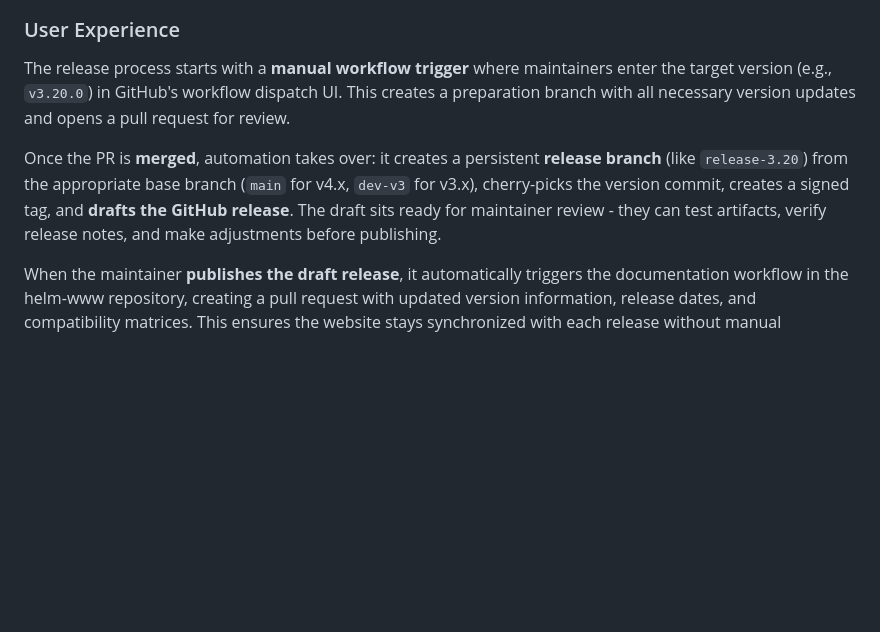
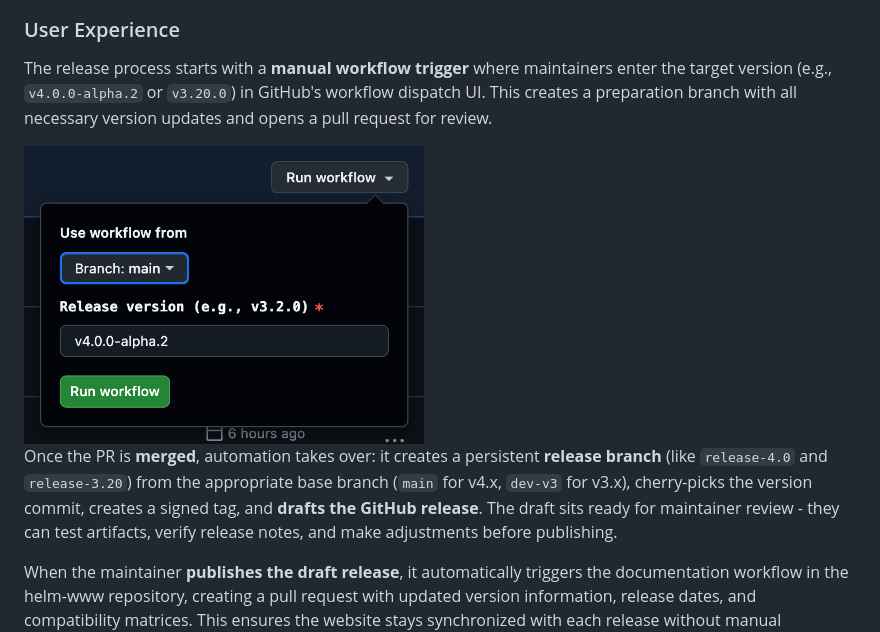
Before and after one commit to helm/community, a Markdown page: hips/hip-9999.md, the part around one of its changes. GitHub-like rendering; pictures changed too: hips/hip-9999-01.png (added); blank space fills up the shorter version.

Commit message:
manual workflow run image
Signed-off-by: Scott Rigby <scott@r6by.com>

```diff
--- a/hips/hip-9999.md
+++ b/hips/hip-9999.md
@@ -52,9 +52,11 @@ flowchart TD
 
 ### User Experience
 
-The release process starts with a **manual workflow trigger** where maintainers enter the target version (e.g., `v3.20.0`) in GitHub's workflow dispatch UI. This creates a preparation branch with all necessary version updates and opens a pull request for review.
+The release process starts with a **manual workflow trigger** where maintainers enter the target version (e.g., `v4.0.0-alpha.2` or `v3.20.0`) in GitHub's workflow dispatch UI. This creates a preparation branch with all necessary version updates and opens a pull request for review.
 
-Once the PR is **merged**, automation takes over: it creates a persistent **release branch** (like `release-3.20`) from the appropriate base branch (`main` for v4.x, `dev-v3` for v3.x), cherry-picks the version commit, creates a signed tag, and **drafts the GitHub release**. The draft sits ready for maintainer review - they can test artifacts, verify release notes, and make adjustments before publishing.
+<img src="./hip-9999-01.png" width="400" />
+
+Once the PR is **merged**, automation takes over: it creates a persistent **release branch** (like `release-4.0` and `release-3.20`) from the appropriate base branch (`main` for v4.x, `dev-v3` for v3.x), cherry-picks the version commit, creates a signed tag, and **drafts the GitHub release**. The draft sits ready for maintainer review - they can test artifacts, verify release notes, and make adjustments before publishing.
 
 When the maintainer **publishes the draft release**, it automatically triggers the documentation workflow in the helm-www repository, creating a pull request with updated version information, release dates, and compatibility matrices. This ensures the website stays synchronized with each release without manual coordination.
 
```
Also changed, not shown: other parts of hips/hip-9999.md (+0 -5 lines).
